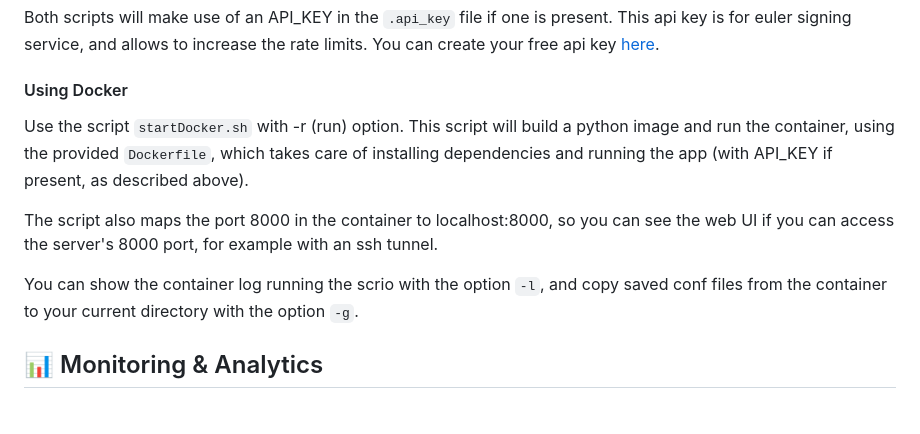
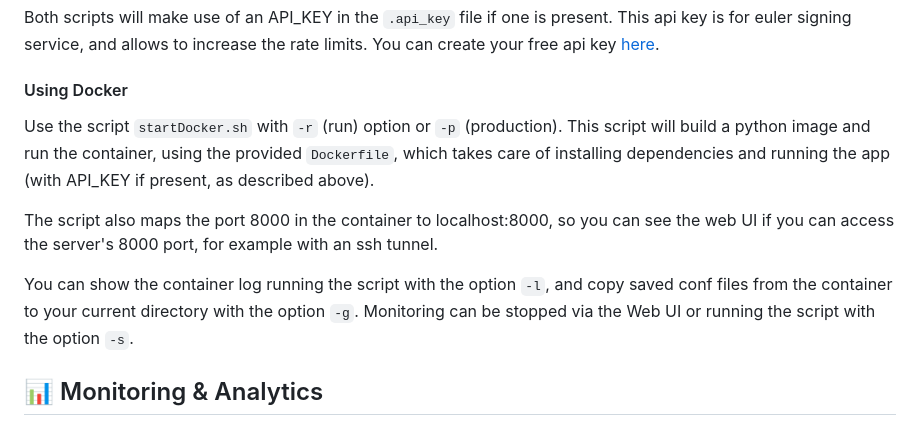
Before and after one commit to PieterVanBoheemen/tiktoklive_monitor, a Markdown page: README.md, the part around the change. Drawn GitHub-style.

Commit message:
More options explained in readme

```diff
--- a/README.md
+++ b/README.md
@@ -273,12 +273,12 @@ You can also run the app using two provided script:
 Both scripts will make use of an API_KEY in the `.api_key` file if one is present. This api key is for euler signing service, and allows to increase the rate limits. You can create your free api key [here](https://www.eulerstream.com/dashboard).
 
 #### Using Docker
-Use the script `startDocker.sh` with -r (run) option.
+Use the script `startDocker.sh` with `-r` (run) option or `-p` (production).
 This script will build a python image and run the container, using the provided `Dockerfile`, which takes care of installing dependencies and running the app (with API_KEY if present, as described above).
 
 The script also maps the port 8000 in the container to localhost:8000, so you can see the web UI if you can access the server's 8000 port, for example with an ssh tunnel.
 
-You can show the container log running the scrio with the option `-l`, and copy saved conf files from the container to your current directory with the option `-g`.
+You can show the container log running the script with the option `-l`, and copy saved conf files from the container to your current directory with the option `-g`. Monitoring can be stopped via the Web UI or running the script with the option `-s`.
 
 
 ## 📊 Monitoring & Analytics
```
